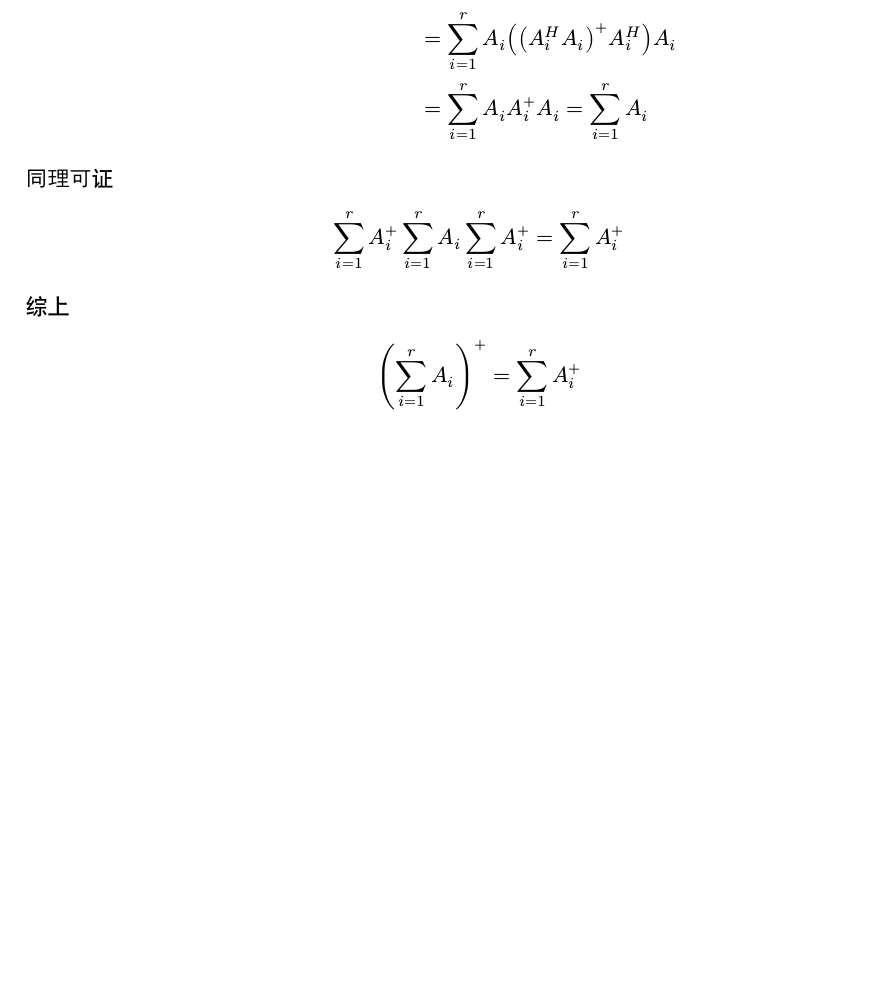
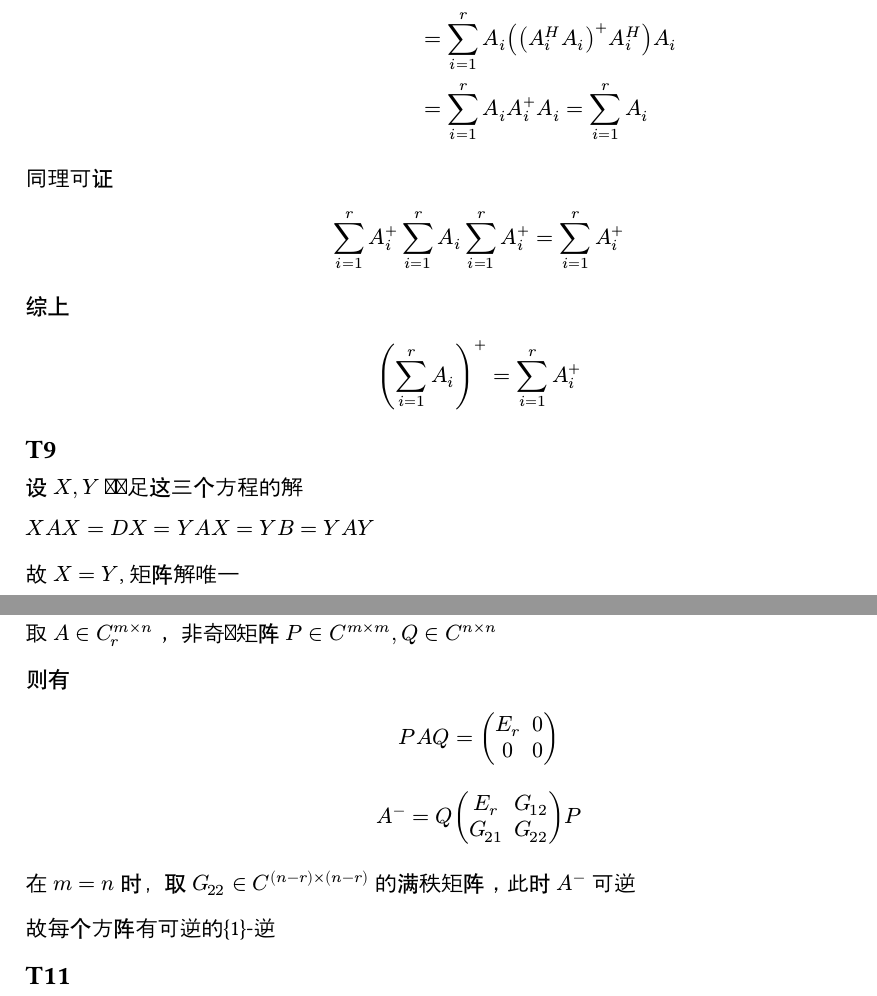
Before and after one commit to kzqj/2024-ucas-Matrix-Theory, a Typst document (hw05/hw5.typ): part of page 4 of 4 before the commit and two parts of pages 4 and 5 of 5 after it, the two joined at a grey line, cut so that both start at the same text, the shorter picture padded with empty space. Compiled offline with Typst 0.15.

Commit message:
hw5 T9-10

```diff
--- a/hw05/hw5.typ
+++ b/hw05/hw5.typ
@@ -228,3 +228,31 @@ $
 $
   (sum_(i = 1)^(r) A_i)^+ = sum_(i = 1)^(r) A_i^+
 $
+
+== T9
+
+设 $X, Y$ 为满足这三个方程的解
+
+$X A X = D X = Y A X = Y B = Y A Y$
+
+故 $X = Y$, 矩阵解唯一
+
+== T10
+
+取 $ A in C^(m times n)_r$， 非奇异矩阵 $P in C^(m times m), Q in C^(n times n)$
+
+则有
+
+$
+  P A Q = mat(E_r, 0;0,0)
+$
+
+$
+  A^- = Q mat(E_r, G_(12);G_(21),G_(22)) P
+$
+
+在 $ m = n$ 时，取 $G_22 in C^((n - r) times (n - r))$ 的满秩矩阵，此时 $A^-$ 可逆
+
+故每个方阵有可逆的{1}-逆
+
+== T11
```
